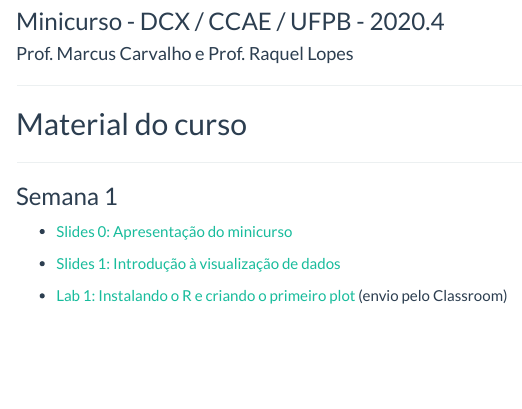
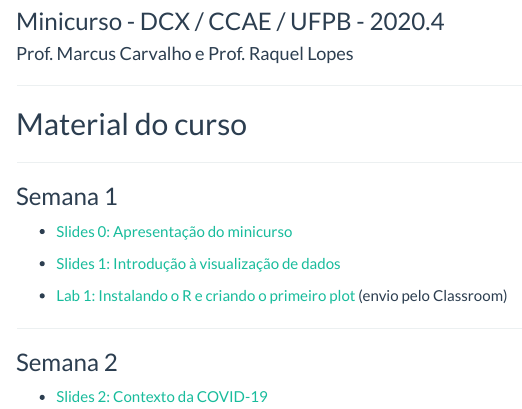
Before and after one commit to analisededados-ufpb/vis-covid, an R Markdown document (index.Rmd): the page in a window 1100 px wide, from 180 px down. The pictures show the output file index.html that the author committed with the source, opened offline; library style sheets and scripts come from the installed R packages; menus at the side of the page are left out.

Commit message:
material semana 2

```diff
--- a/index.Rmd
+++ b/index.Rmd
@@ -23,3 +23,9 @@ output:
 - [Slides 1: Introdução à visualização de dados](slides/01-introducao-vis.html)
 
 - [Lab 1: Instalando o R e criando o primeiro plot](labs/01-instalacao_r.html) (envio pelo Classroom)
+
+******
+
+### Semana 2
+
+- [Slides 2: Contexto da COVID-19](slides/02-contexto-covid.html)
```
Also changed, not shown: index.html.
